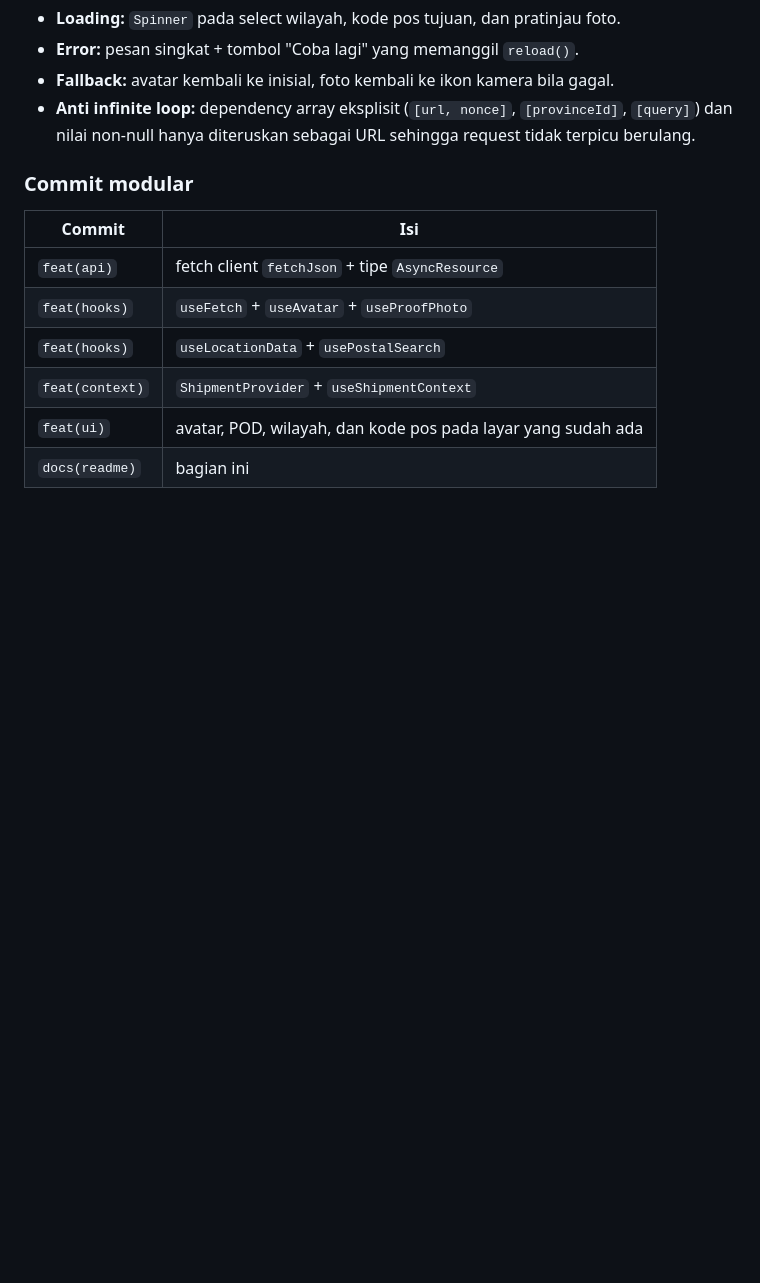
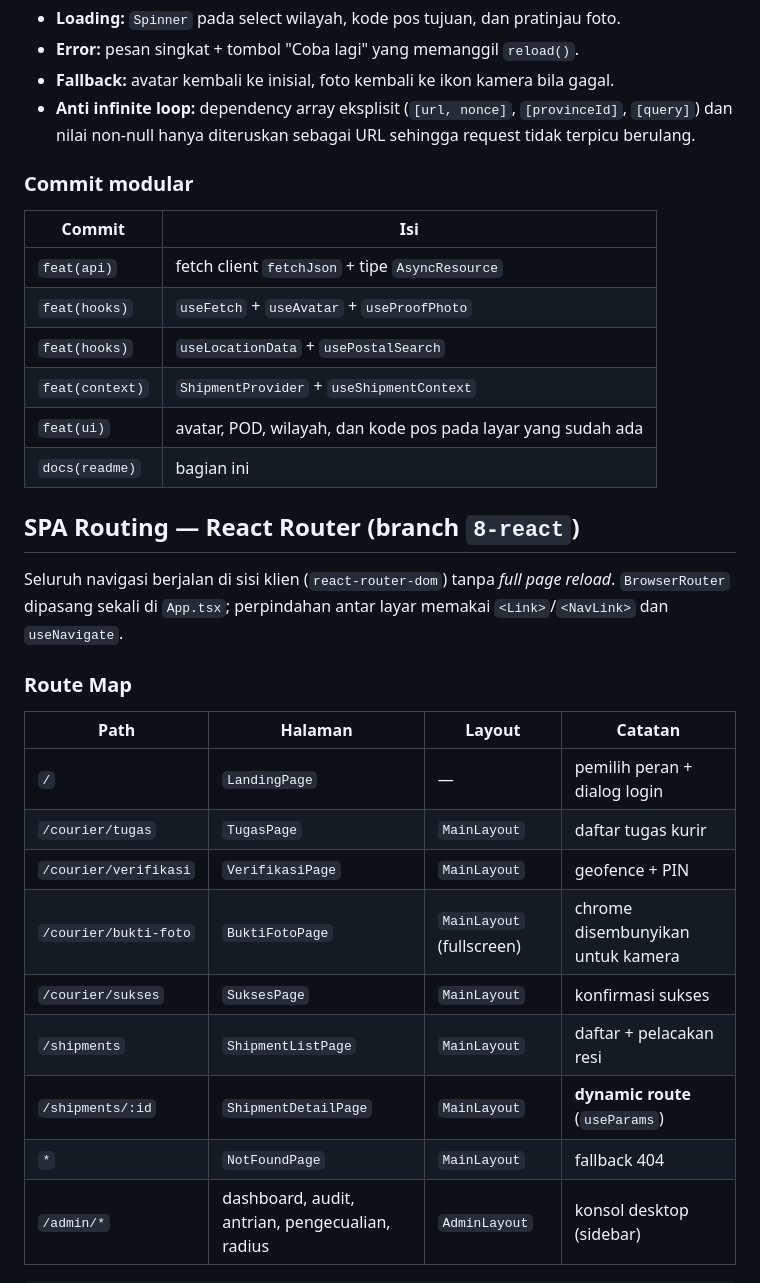
Before and after one commit to KagChi/anteraja-capstone-samuel, a Markdown page: README.md, the part around one of its changes. Drawn GitHub-style; blank space fills up the shorter version.

```diff
--- a/README.md
+++ b/README.md
@@ -195,3 +195,23 @@ prop drilling.
 | `feat(ui)` | avatar, POD, wilayah, dan kode pos pada layar yang sudah ada |
 | `docs(readme)` | bagian ini |
 
+## SPA Routing — React Router (branch `8-react`)
+
+Seluruh navigasi berjalan di sisi klien (`react-router-dom`) tanpa *full page
+reload*. `BrowserRouter` dipasang sekali di `App.tsx`; perpindahan antar layar
+memakai `<Link>`/`<NavLink>` dan `useNavigate`.
+
+### Route Map
+
+| Path | Halaman | Layout | Catatan |
+|---|---|---|---|
+| `/` | `LandingPage` | — | pemilih peran + dialog login |
+| `/courier/tugas` | `TugasPage` | `MainLayout` | daftar tugas kurir |
+| `/courier/verifikasi` | `VerifikasiPage` | `MainLayout` | geofence + PIN |
+| `/courier/bukti-foto` | `BuktiFotoPage` | `MainLayout` (fullscreen) | chrome disembunyikan untuk kamera |
+| `/courier/sukses` | `SuksesPage` | `MainLayout` | konfirmasi sukses |
+| `/shipments` | `ShipmentListPage` | `MainLayout` | daftar + pelacakan resi |
+| `/shipments/:id` | `ShipmentDetailPage` | `MainLayout` | **dynamic route** (`useParams`) |
+| `*` | `NotFoundPage` | `MainLayout` | fallback 404 |
+| `/admin/*` | dashboard, audit, antrian, pengecualian, radius | `AdminLayout` | konsol desktop (sidebar) |
+
```
Also changed, not shown: other parts of README.md (+64 -0 lines).
